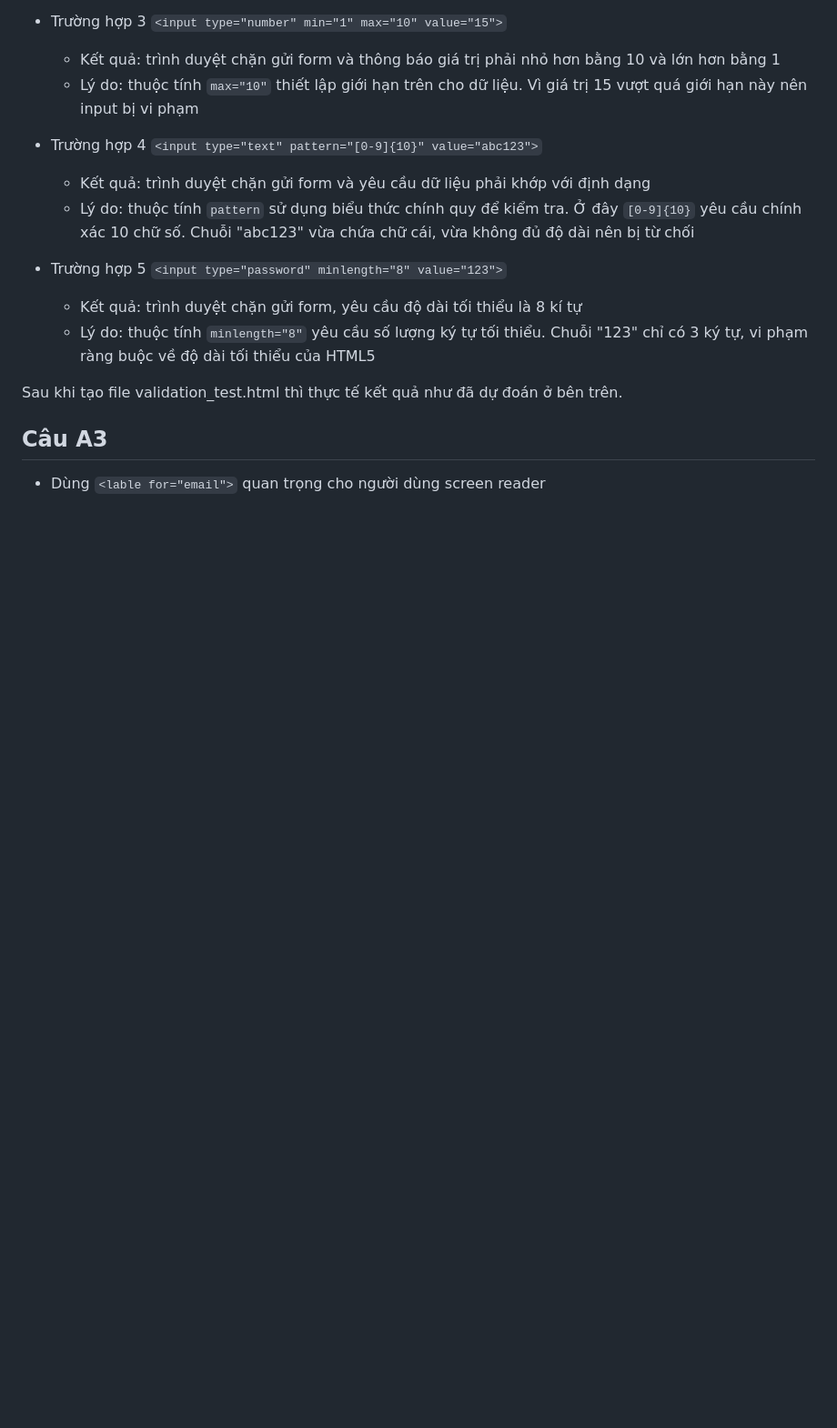
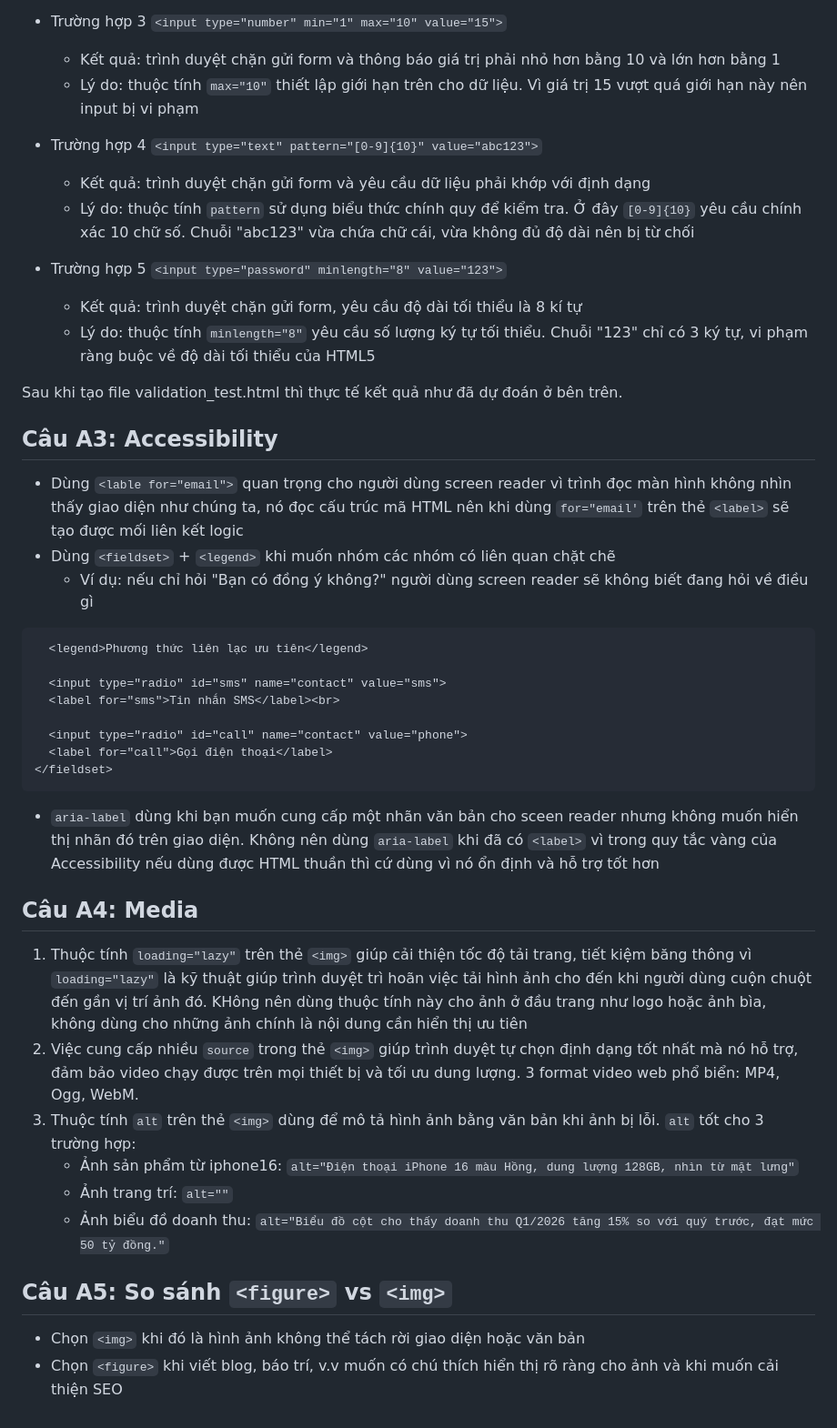
Before and after one commit to lethuyhien02092006-netizen/CSE391_LeThuyHien_2451160773, a Markdown page: PBT_02/answers.md, the part around the change. Shown at 91% size. Rendered like a GitHub page; blank space fills up the shorter version.

Commit message:
PBT_01: Hoan thanh phan A

````diff
--- a/PBT_02/answers.md
+++ b/PBT_02/answers.md
@@ -39,5 +39,31 @@
 
 Sau khi tạo file validation_test.html thì thực tế kết quả như đã dự đoán ở bên trên.
 
-## Câu A3
-- Dùng `<lable for="email">` quan trọng cho người dùng screen reader
+## Câu A3: Accessibility
+- Dùng `<lable for="email">` quan trọng cho người dùng screen reader vì trình đọc màn hình không nhìn thấy giao diện như chúng ta, nó đọc cấu trúc mã HTML nên khi dùng `for="email'` trên thẻ `<label>` sẽ tạo được mối liên kết logic
+- Dùng `<fieldset>` + `<legend>` khi muốn nhóm các nhóm có liên quan chặt chẽ
+    - Ví dụ: nếu chỉ hỏi "Bạn có đồng ý không?" người dùng screen reader sẽ không biết đang hỏi về điều gì
+    <!-- Ví dụ: Nhóm câu hỏi trắc nghiệm -->
+```<fieldset>
+  <legend>Phương thức liên lạc ưu tiên</legend>
+
+  <input type="radio" id="sms" name="contact" value="sms">
+  <label for="sms">Tin nhắn SMS</label><br>
+
+  <input type="radio" id="call" name="contact" value="phone">
+  <label for="call">Gọi điện thoại</label>
+</fieldset>
+```
+- `aria-label` dùng khi bạn muốn cung cấp một nhãn văn bản cho sceen reader nhưng không muốn hiển thị nhãn đó trên giao diện. Không nên dùng `aria-label` khi đã có `<label>` vì trong quy tắc vàng của Accessibility nếu dùng được HTML thuần thì cứ dùng vì nó ổn định và hỗ trợ tốt hơn
+
+## Câu A4: Media
+1. Thuộc tính `loading="lazy"` trên thẻ `<img>` giúp cải thiện tốc độ tải trang, tiết kiệm băng thông vì `loading="lazy"` là kỹ thuật giúp trình duyệt trì hoãn việc tải hình ảnh cho đến khi người dùng cuộn chuột đến gần vị trí ảnh đó. KHông nên dùng thuộc tính này cho ảnh ở đầu trang như logo hoặc ảnh bìa, không dùng cho những ảnh chính là nội dung cần hiển thị ưu tiên
+2. Việc cung cấp nhiều `source` trong thẻ `<img>` giúp trình duyệt tự chọn định dạng tốt nhất mà nó hỗ trợ, đảm bảo video chạy được trên mọi thiết bị và tối ưu dung lượng. 3 format video web phổ biển: MP4, Ogg, WebM.
+3. Thuộc tính `alt` trên thẻ `<img>` dùng để mô tả hình ảnh bằng văn bản khi ảnh bị lỗi. `alt` tốt cho 3 trường hợp:
+   - Ảnh sản phẩm từ iphone16: `alt="Điện thoại iPhone 16 màu Hồng, dung lượng 128GB, nhìn từ mặt lưng"`
+   - Ảnh trang trí: `alt=""`
+   - Ảnh biểu đồ doanh thu: `alt="Biểu đồ cột cho thấy doanh thu Q1/2026 tăng 15% so với quý trước, đạt mức 50 tỷ đồng."`
+
+## Câu A5: So sánh `<figure>` vs `<img>`
+- Chọn `<img>` khi đó là hình ảnh không thể tách rời giao diện hoặc văn bản
+- Chọn `<figure>` khi viết blog, báo trí, v.v muốn có chú thích hiển thị rõ ràng cho ảnh và khi muốn cải thiện SEO
````
Also changed, not shown: PBT_03/answers.md (deleted).
